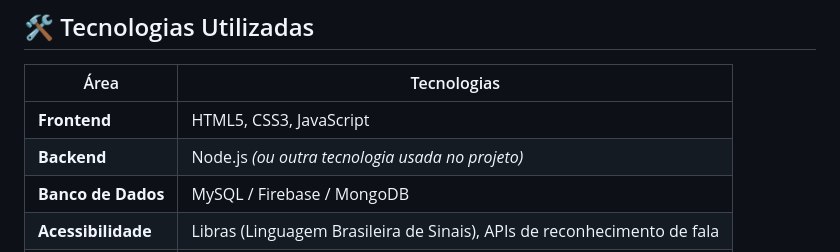
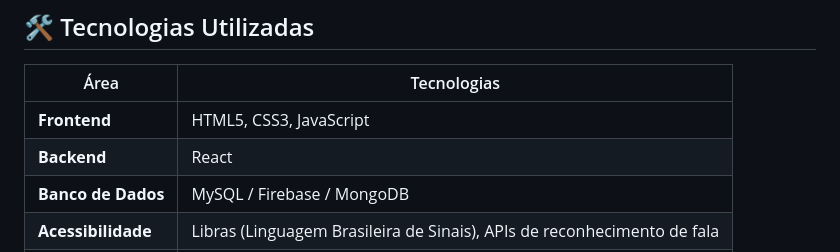
Before and after one commit to Onichan286/DataWake, a Markdown page: README.md, the part around one of its changes. Drawn GitHub-style.

Commit message:
Update README with project details and technologies

```diff
--- a/README.md
+++ b/README.md
@@ -37,7 +37,7 @@ O sistema também visa promover **inclusão comunicacional**, garantindo que pes
 | Área | Tecnologias |
 |------|--------------|
 | **Frontend** | HTML5, CSS3, JavaScript |
-| **Backend** | Node.js *(ou outra tecnologia usada no projeto)* |
+| **Backend** | React |
 | **Banco de Dados** | MySQL / Firebase / MongoDB |
 | **Acessibilidade** | Libras (Linguagem Brasileira de Sinais), APIs de reconhecimento de fala |
 | **Outros** | GitHub, integração com serviços web, automação básica |
```
Also changed, not shown: other parts of README.md (+1 -2 lines).
